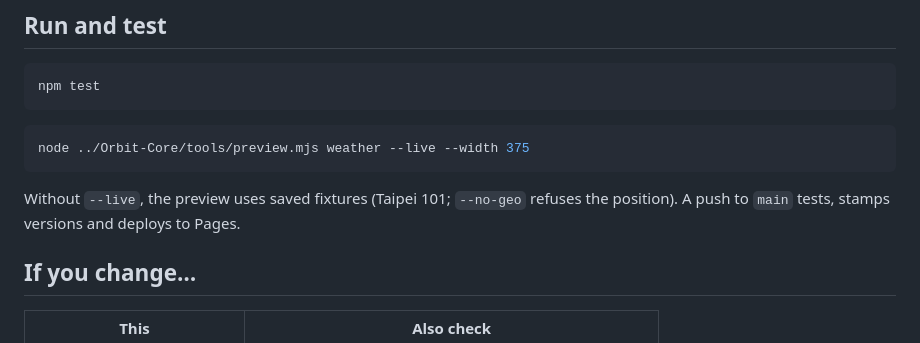
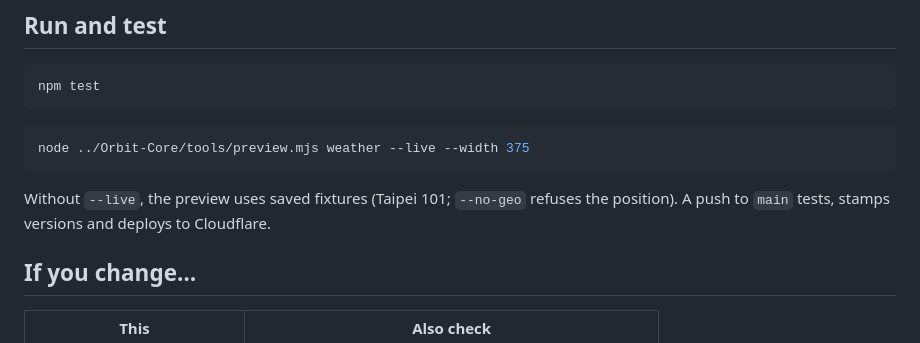
Before and after one commit to JayPengX/Orbit-Weather, a Markdown page: MAP.md, the part around the change. GitHub-like rendering.

````diff
--- a/MAP.md
+++ b/MAP.md
@@ -77,7 +77,7 @@ node ../Orbit-Core/tools/preview.mjs weather --live --width 375
 ```
 
 Without `--live`, the preview uses saved fixtures (Taipei 101; `--no-geo`
-refuses the position). A push to `main` tests, stamps versions and deploys to Pages.
+refuses the position). A push to `main` tests, stamps versions and deploys to Cloudflare.
 
 ## If you change…
 
````
Also changed, not shown: README.md (+2 -2 lines).
